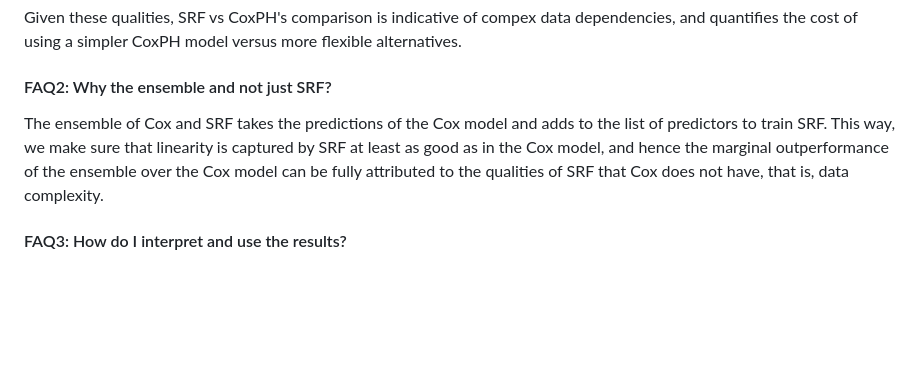
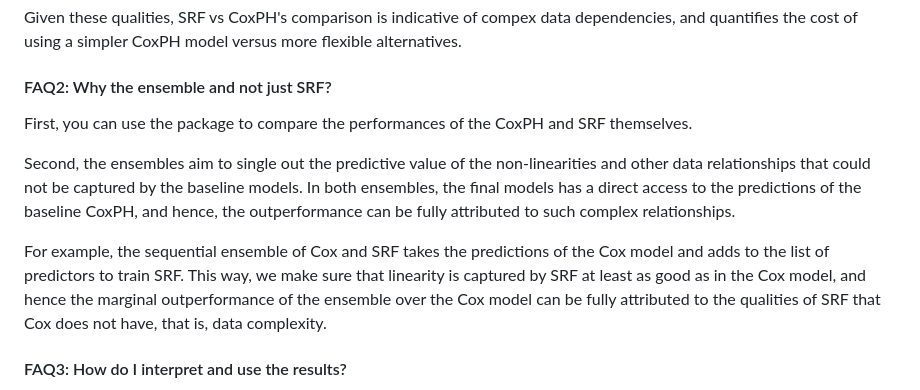
Before and after one commit to dianashams/survcompare, a Markdown page: README.md, the part around the change. GitHub-like rendering; blank space fills up the shorter version.

```diff
--- a/README.md
+++ b/README.md
@@ -39,7 +39,11 @@ SRF is a machine learning algorithm that recursively splits the data into the su
 Given these qualities, SRF vs CoxPH's comparison is indicative of compex data dependencies, and quantifies the cost of using a simpler CoxPH model versus more flexible alternatives.
 
 #### FAQ2: Why the ensemble and not just SRF?
-The ensemble of Cox and SRF takes the predictions of the Cox model and adds to the list of predictors to train SRF. This way, we make sure that linearity is captured by SRF at least as good as in the Cox model, and hence the marginal outperformance of the ensemble over the Cox model can be fully attributed to the qualities of SRF that Cox does not have, that is, data complexity.
+First, you can use the package to compare the performances of the CoxPH and SRF themselves.
+
+Second, the ensembles aim to single out the predictive value of the non-linearities and other data relationships that could not be captured by the baseline models. In both ensembles, the final models has a direct access to the predictions of the baseline CoxPH, and hence, the outperformance can be fully attributed to such complex relationships.
+
+For example, the sequential ensemble of Cox and SRF takes the predictions of the Cox model and adds to the list of predictors to train SRF. This way, we make sure that linearity is captured by SRF at least as good as in the Cox model, and hence the marginal outperformance of the ensemble over the Cox model can be fully attributed to the qualities of SRF that Cox does not have, that is, data complexity.
 
 #### FAQ3: How do I interpret and use the results?
 First, try to run sufficient number of repetitions (repeat_cv), at least 5, ideally 20-50 depending on the data heterogeneity and size.
```
